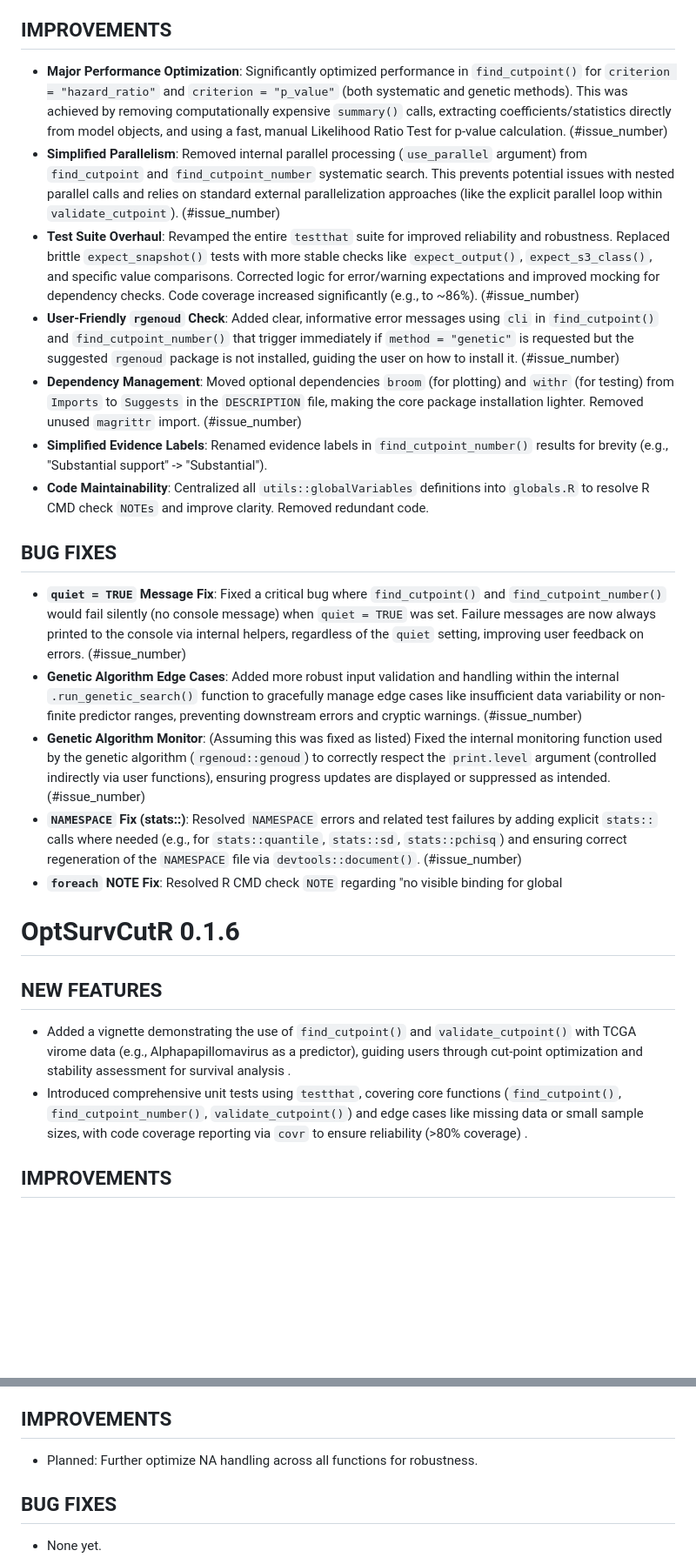
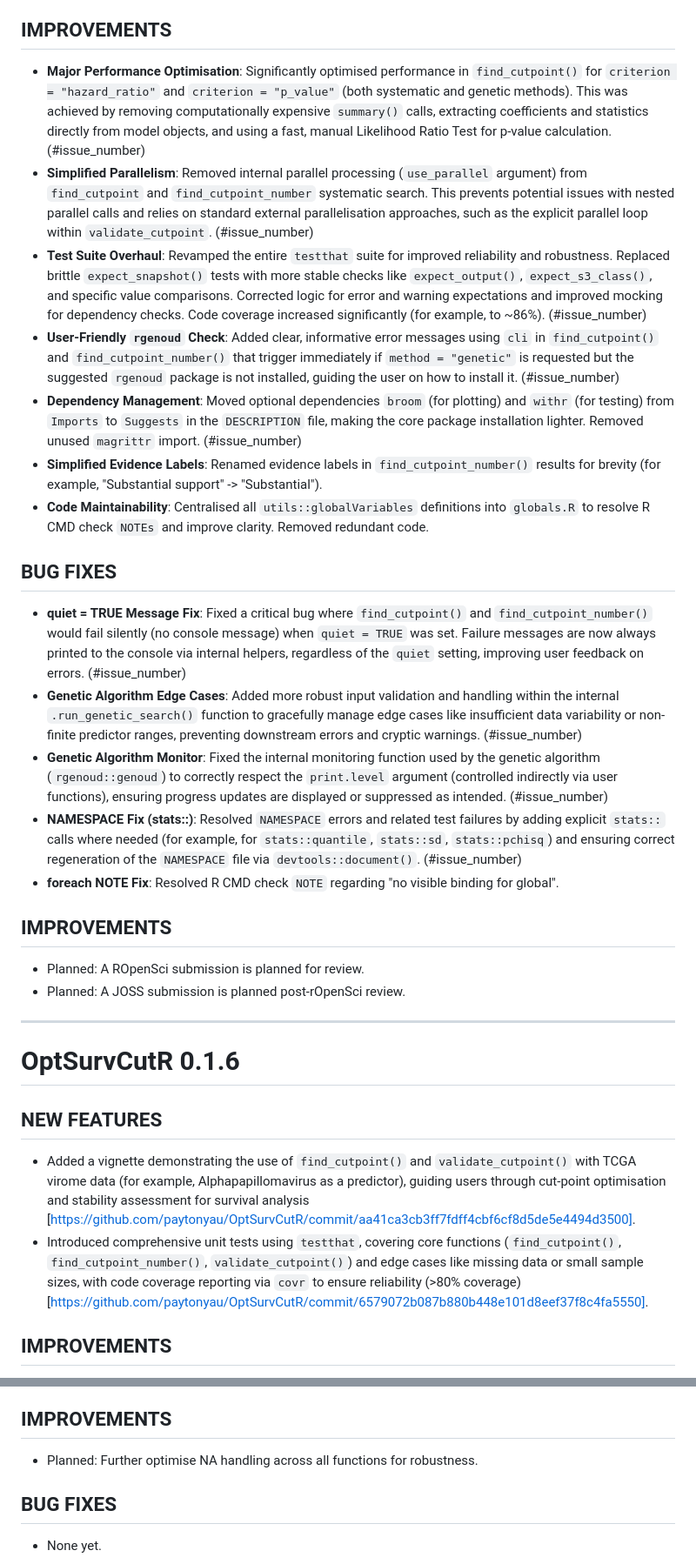
Before and after one commit to paytonyau/OptSurvCutR, a Markdown page: NEWS.md, 2 parts joined by grey strips. Shown: that part at 87% size. Drawn GitHub-style; blank space fills up the shorter version.

```diff
--- a/NEWS.md
+++ b/NEWS.md
@@ -4,25 +4,31 @@
 - **Covariate Adjustment Added**: Both `find_cutpoint()` (for `method = "systematic"` and `method = "genetic"`) and `find_cutpoint_number()` now support covariate adjustment via the `covariates` argument. This allows finding optimal cut-points and determining the optimal number of groups while accounting for potential confounders, providing a more robust assessment of a biomarker's independent prognostic value. (#issue_number_if_applicable)
 
 ## IMPROVEMENTS
-- **Major Performance Optimization**: Significantly optimized performance in `find_cutpoint()` for `criterion = "hazard_ratio"` and `criterion = "p_value"` (both systematic and genetic methods). This was achieved by removing computationally expensive `summary()` calls, extracting coefficients/statistics directly from model objects, and using a fast, manual Likelihood Ratio Test for p-value calculation. (#issue_number)
-- **Simplified Parallelism**: Removed internal parallel processing (`use_parallel` argument) from `find_cutpoint` and `find_cutpoint_number` systematic search. This prevents potential issues with nested parallel calls and relies on standard external parallelization approaches (like the explicit parallel loop within `validate_cutpoint`). (#issue_number)
-- **Test Suite Overhaul**: Revamped the entire `testthat` suite for improved reliability and robustness. Replaced brittle `expect_snapshot()` tests with more stable checks like `expect_output()`, `expect_s3_class()`, and specific value comparisons. Corrected logic for error/warning expectations and improved mocking for dependency checks. Code coverage increased significantly (e.g., to ~86%). (#issue_number)
+- **Major Performance Optimisation**: Significantly optimised performance in `find_cutpoint()` for `criterion = "hazard_ratio"` and `criterion = "p_value"` (both systematic and genetic methods). This was achieved by removing computationally expensive `summary()` calls, extracting coefficients and statistics directly from model objects, and using a fast, manual Likelihood Ratio Test for p-value calculation. (#issue_number)
+- **Simplified Parallelism**: Removed internal parallel processing (`use_parallel` argument) from `find_cutpoint` and `find_cutpoint_number` systematic search. This prevents potential issues with nested parallel calls and relies on standard external parallelisation approaches, such as the explicit parallel loop within `validate_cutpoint`. (#issue_number)
+- **Test Suite Overhaul**: Revamped the entire `testthat` suite for improved reliability and robustness. Replaced brittle `expect_snapshot()` tests with more stable checks like `expect_output()`, `expect_s3_class()`, and specific value comparisons. Corrected logic for error and warning expectations and improved mocking for dependency checks. Code coverage increased significantly (for example, to ~86%). (#issue_number)
 - **User-Friendly `rgenoud` Check**: Added clear, informative error messages using `cli` in `find_cutpoint()` and `find_cutpoint_number()` that trigger immediately if `method = "genetic"` is requested but the suggested `rgenoud` package is not installed, guiding the user on how to install it. (#issue_number)
 - **Dependency Management**: Moved optional dependencies `broom` (for plotting) and `withr` (for testing) from `Imports` to `Suggests` in the `DESCRIPTION` file, making the core package installation lighter. Removed unused `magrittr` import. (#issue_number)
-- **Simplified Evidence Labels**: Renamed evidence labels in `find_cutpoint_number()` results for brevity (e.g., "Substantial support" -> "Substantial").
-- **Code Maintainability**: Centralized all `utils::globalVariables` definitions into `globals.R` to resolve R CMD check `NOTEs` and improve clarity. Removed redundant code.
+- **Simplified Evidence Labels**: Renamed evidence labels in `find_cutpoint_number()` results for brevity (for example, "Substantial support" -> "Substantial").
+- **Code Maintainability**: Centralised all `utils::globalVariables` definitions into `globals.R` to resolve R CMD check `NOTEs` and improve clarity. Removed redundant code.
 
 ## BUG FIXES
-- **`quiet = TRUE` Message Fix**: Fixed a critical bug where `find_cutpoint()` and `find_cutpoint_number()` would fail silently (no console message) when `quiet = TRUE` was set. Failure messages are now always printed to the console via internal helpers, regardless of the `quiet` setting, improving user feedback on errors. (#issue_number)
+- **quiet = TRUE Message Fix**: Fixed a critical bug where `find_cutpoint()` and `find_cutpoint_number()` would fail silently (no console message) when `quiet = TRUE` was set. Failure messages are now always printed to the console via internal helpers, regardless of the `quiet` setting, improving user feedback on errors. (#issue_number)
 - **Genetic Algorithm Edge Cases**: Added more robust input validation and handling within the internal `.run_genetic_search()` function to gracefully manage edge cases like insufficient data variability or non-finite predictor ranges, preventing downstream errors and cryptic warnings. (#issue_number)
-- **Genetic Algorithm Monitor**: (Assuming this was fixed as listed) Fixed the internal monitoring function used by the genetic algorithm (`rgenoud::genoud`) to correctly respect the `print.level` argument (controlled indirectly via user functions), ensuring progress updates are displayed or suppressed as intended. (#issue_number)
-- **`NAMESPACE` Fix (stats::)**: Resolved `NAMESPACE` errors and related test failures by adding explicit `stats::` calls where needed (e.g., for `stats::quantile`, `stats::sd`, `stats::pchisq`) and ensuring correct regeneration of the `NAMESPACE` file via `devtools::document()`. (#issue_number)
-- **`foreach` NOTE Fix**: Resolved R CMD check `NOTE` regarding "no visible binding for global
+- **Genetic Algorithm Monitor**: Fixed the internal monitoring function used by the genetic algorithm (`rgenoud::genoud`) to correctly respect the `print.level` argument (controlled indirectly via user functions), ensuring progress updates are displayed or suppressed as intended. (#issue_number)
+- **NAMESPACE Fix (stats::)**: Resolved `NAMESPACE` errors and related test failures by adding explicit `stats::` calls where needed (for example, for `stats::quantile`, `stats::sd`, `stats::pchisq`) and ensuring correct regeneration of the `NAMESPACE` file via `devtools::document()`. (#issue_number)
+- **foreach NOTE Fix**: Resolved R CMD check `NOTE` regarding "no visible binding for global".
+
+
+## IMPROVEMENTS
+- Planned:  A ROpenSci submission is planned for review.
+- Planned:  A JOSS submission is planned post-rOpenSci review.
+---
 
 # OptSurvCutR 0.1.6
 
 ## NEW FEATURES
-- Added a vignette demonstrating the use of `find_cutpoint()` and `validate_cutpoint()` with TCGA virome data (e.g., Alphapapillomavirus as a predictor), guiding users through cut-point optimization and stability assessment for survival analysis [](https://github.com/paytonyau/OptSurvCutR/commit/aa41ca3cb3ff7fdff4cbf6cf8d5de5e4494d3500).
-- Introduced comprehensive unit tests using `testthat`, covering core functions (`find_cutpoint()`, `find_cutpoint_number()`, `validate_cutpoint()`) and edge cases like missing data or small sample sizes, with code coverage reporting via `covr` to ensure reliability (>80% coverage) [](https://github.com/paytonyau/OptSurvCutR/commit/6579072b087b880b448e101d8eef37f8c4fa5550).
+- Added a vignette demonstrating the use of `find_cutpoint()` and `validate_cutpoint()` with TCGA virome data (for example, Alphapapillomavirus as a predictor), guiding users through cut-point optimisation and stability assessment for survival analysis [https://github.com/paytonyau/OptSurvCutR/commit/aa41ca3cb3ff7fdff4cbf6cf8d5de5e4494d3500].
+- Introduced comprehensive unit tests using `testthat`, covering core functions (`find_cutpoint()`, `find_cutpoint_number()`, `validate_cutpoint()`) and edge cases like missing data or small sample sizes, with code coverage reporting via `covr` to ensure reliability (>80% coverage) [https://github.com/paytonyau/OptSurvCutR/commit/6579072b087b880b448e101d8eef37f8c4fa5550].
 
 ## IMPROVEMENTS
@@ -68,7 +80,7 @@
 - Planned: Add support for quantile-based grid search in `find_cutpoint()` for faster systematic searches with high-cardinality predictors.
 
 ## IMPROVEMENTS
-- Planned: Further optimize NA handling across all functions for robustness.
+- Planned: Further optimise NA handling across all functions for robustness.
 
 ## BUG FIXES
 - None yet.
```
Also changed, not shown: other parts of NEWS.md (+17 -11 lines).
